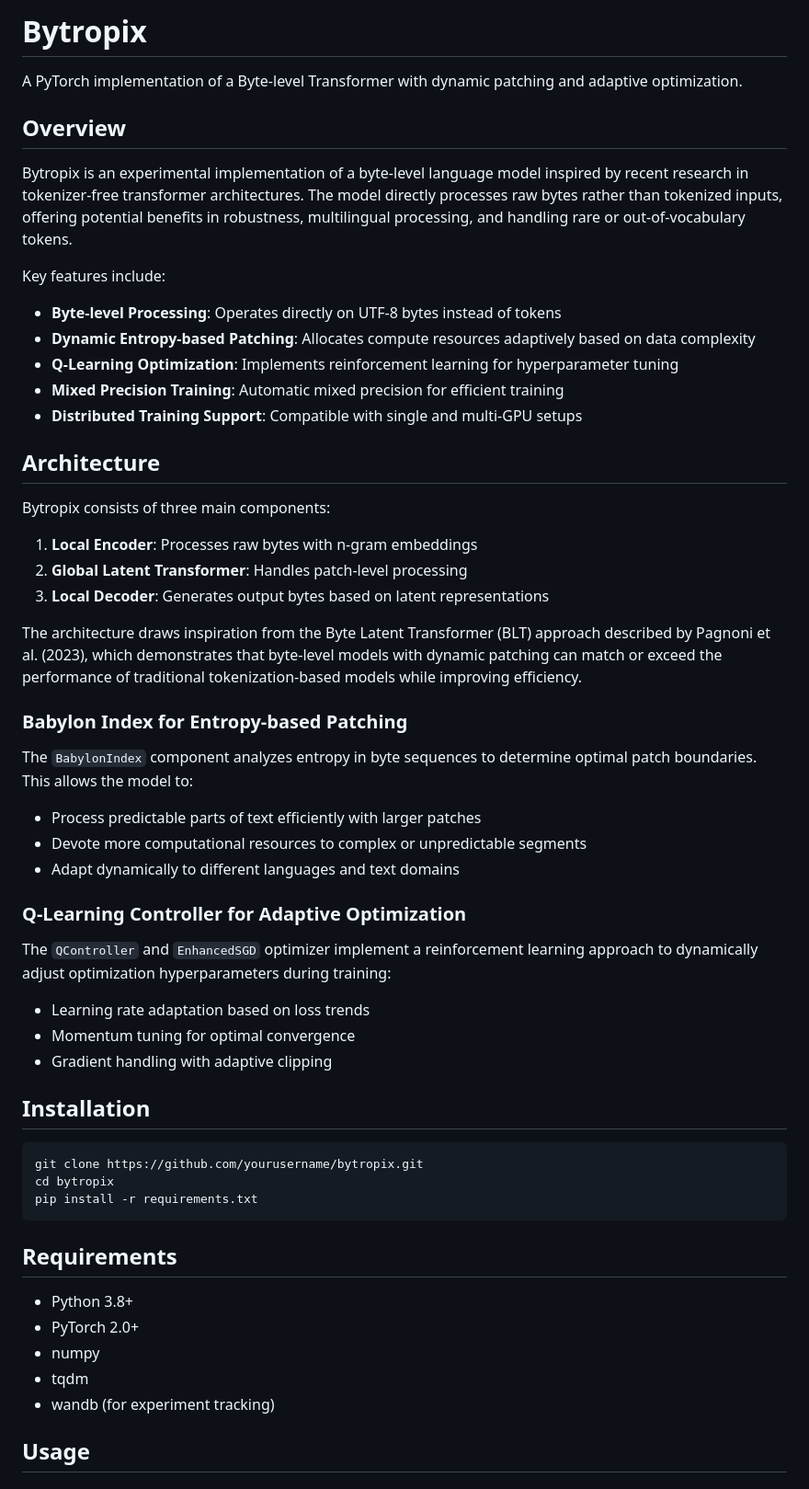
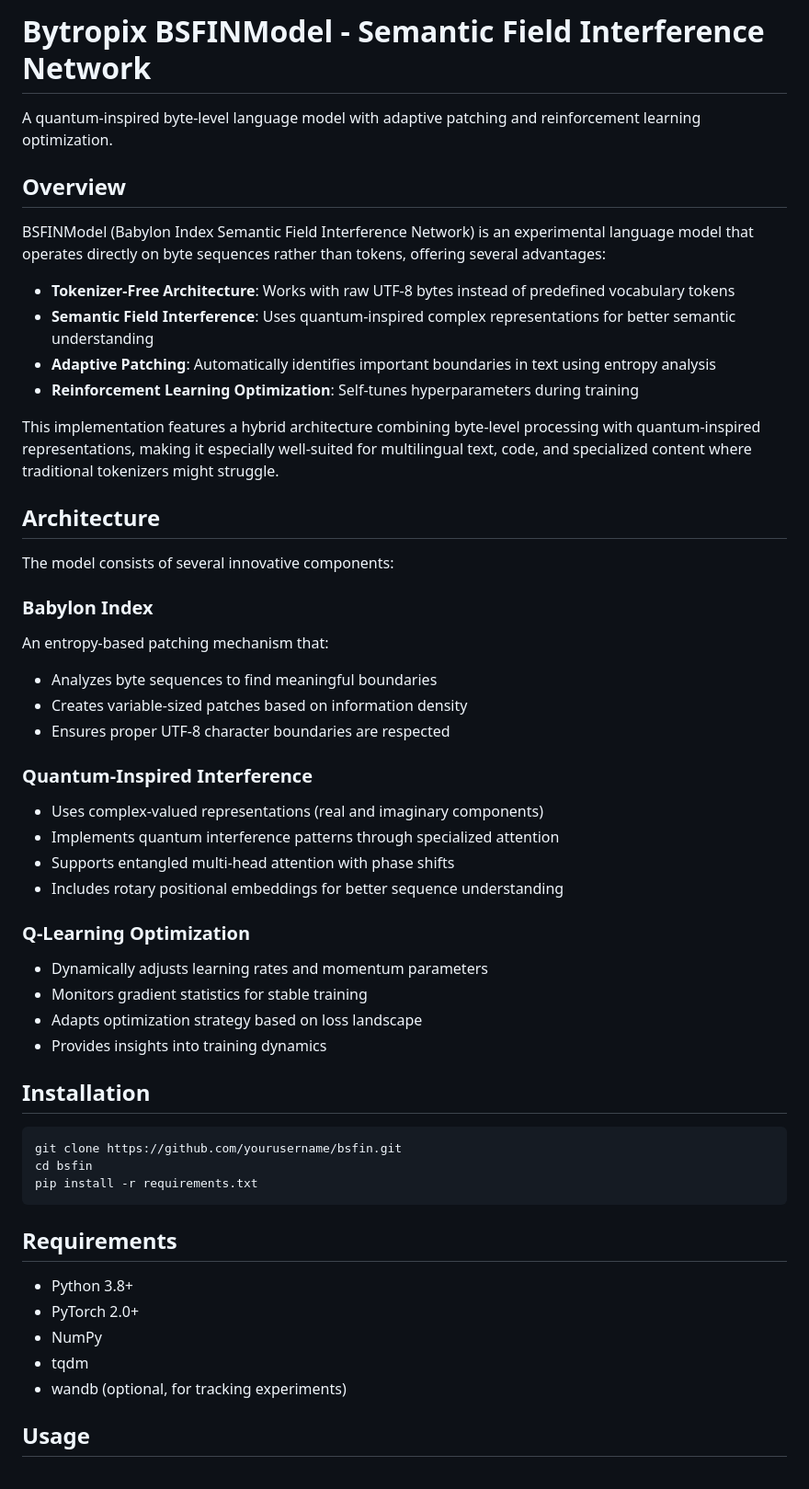
Before and after one commit to waefrebeorn/bytropix, a Markdown page: README.md, the part around one of its changes. Shown at 92% size. Rendered like a GitHub page.

Commit message:
working on updated readme

````diff
--- a/README.md
+++ b/README.md
@@ -1,50 +1,48 @@
-# Bytropix
+# Bytropix BSFINModel - Semantic Field Interference Network
 
-A PyTorch implementation of a Byte-level Transformer with dynamic patching and adaptive optimization.
+A quantum-inspired byte-level language model with adaptive patching and reinforcement learning optimization.
 
 ## Overview
 
-Bytropix is an experimental implementation of a byte-level language model inspired by recent research in tokenizer-free transformer architectures. The model directly processes raw bytes rather than tokenized inputs, offering potential benefits in robustness, multilingual processing, and handling rare or out-of-vocabulary tokens.
+BSFINModel (Babylon Index Semantic Field Interference Network) is an experimental language model that operates directly on byte sequences rather than tokens, offering several advantages:
 
-Key features include:
+- **Tokenizer-Free Architecture**: Works with raw UTF-8 bytes instead of predefined vocabulary tokens
+- **Semantic Field Interference**: Uses quantum-inspired complex representations for better semantic understanding
+- **Adaptive Patching**: Automatically identifies important boundaries in text using entropy analysis
+- **Reinforcement Learning Optimization**: Self-tunes hyperparameters during training
 
-- **Byte-level Processing**: Operates directly on UTF-8 bytes instead of tokens
-- **Dynamic Entropy-based Patching**: Allocates compute resources adaptively based on data complexity
-- **Q-Learning Optimization**: Implements reinforcement learning for hyperparameter tuning
-- **Mixed Precision Training**: Automatic mixed precision for efficient training
-- **Distributed Training Support**: Compatible with single and multi-GPU setups
+This implementation features a hybrid architecture combining byte-level processing with quantum-inspired representations, making it especially well-suited for multilingual text, code, and specialized content where traditional tokenizers might struggle.
 
 ## Architecture
 
-Bytropix consists of three main components:
+The model consists of several innovative components:
 
-1. **Local Encoder**: Processes raw bytes with n-gram embeddings
-2. **Global Latent Transformer**: Handles patch-level processing
-3. **Local Decoder**: Generates output bytes based on latent representations
+### Babylon Index
 
-The architecture draws inspiration from the Byte Latent Transformer (BLT) approach described by Pagnoni et al. (2023), which demonstrates that byte-level models with dynamic patching can match or exceed the performance of traditional tokenization-based models while improving efficiency.
+An entropy-based patching mechanism that:
+- Analyzes byte sequences to find meaningful boundaries
+- Creates variable-sized patches based on information density
+- Ensures proper UTF-8 character boundaries are respected
 
-### Babylon Index for Entropy-based Patching
+### Quantum-Inspired Interference
 
-The `BabylonIndex` component analyzes entropy in byte sequences to determine optimal patch boundaries. This allows the model to:
+- Uses complex-valued representations (real and imaginary components)
+- Implements quantum interference patterns through specialized attention
+- Supports entangled multi-head attention with phase shifts
+- Includes rotary positional embeddings for better sequence understanding
 
-- Process predictable parts of text efficiently with larger patches
-- Devote more computational resources to complex or unpredictable segments
-- Adapt dynamically to different languages and text domains
+### Q-Learning Optimization
 
-### Q-Learning Controller for Adaptive Optimization
-
-The `QController` and `EnhancedSGD` optimizer implement a reinforcement learning approach to dynamically adjust optimization hyperparameters during training:
-
-- Learning rate adaptation based on loss trends
-- Momentum tuning for optimal convergence
-- Gradient handling with adaptive clipping
+- Dynamically adjusts learning rates and momentum parameters
+- Monitors gradient statistics for stable training
+- Adapts optimization strategy based on loss landscape
+- Provides insights into training dynamics
 
 ## Installation
 
 ```bash
-git clone https://github.com/yourusername/bytropix.git
-cd bytropix
+git clone https://github.com/yourusername/bsfin.git
+cd bsfin
 pip install -r requirements.txt
 ```
 
@@ -52,8 +50,8 @@ pip install -r requirements.txt
 
 - Python 3.8+
 - PyTorch 2.0+
-- numpy
+- NumPy
 - tqdm
-- wandb (for experiment tracking)
+- wandb (optional, for tracking experiments)
 
 ## Usage
````
Also changed, not shown: other parts of README.md (+119 -66 lines).
